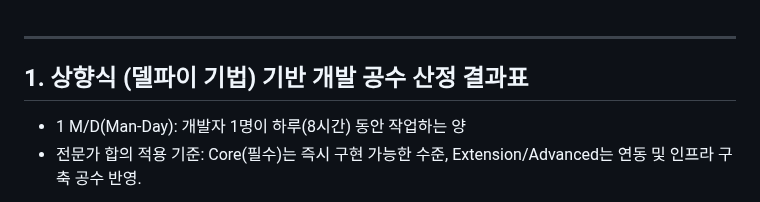
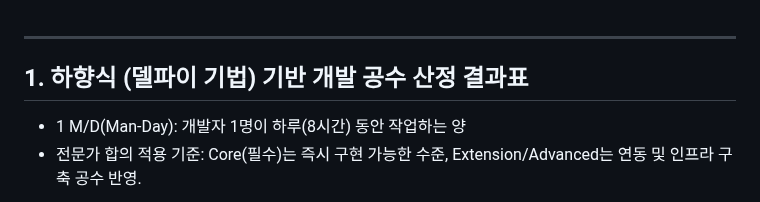
Before and after one commit to groomigroom/school, a Markdown page: sw공학/6주차_A휘트니스센터/상향식_델파이.md, the part around the change. Rendered like a GitHub page.

```diff
--- a/sw공학/6주차_A휘트니스센터/상향식_델파이.md
+++ b/sw공학/6주차_A휘트니스센터/상향식_델파이.md
@@ -1,5 +1,5 @@
 ------------------------------
-## 1. 상향식 (델파이 기법) 기반 개발 공수 산정 결과표
+## 1. 하향식 (델파이 기법) 기반 개발 공수 산정 결과표
 
 * 1 M/D(Man-Day): 개발자 1명이 하루(8시간) 동안 작업하는 양
 * 전문가 합의 적용 기준: Core(필수)는 즉시 구현 가능한 수준, Extension/Advanced는 연동 및 인프라 구축 공수 반영.
```
